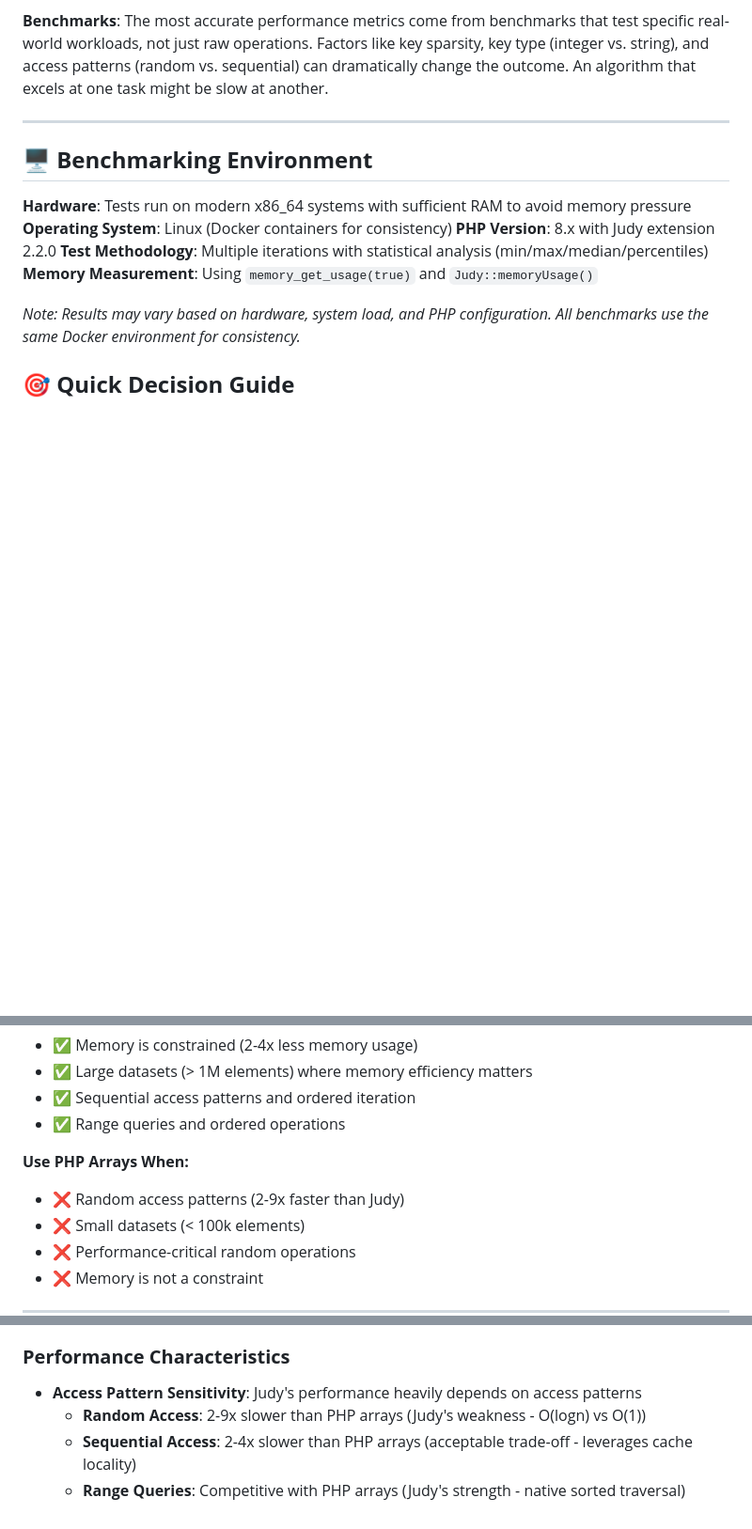
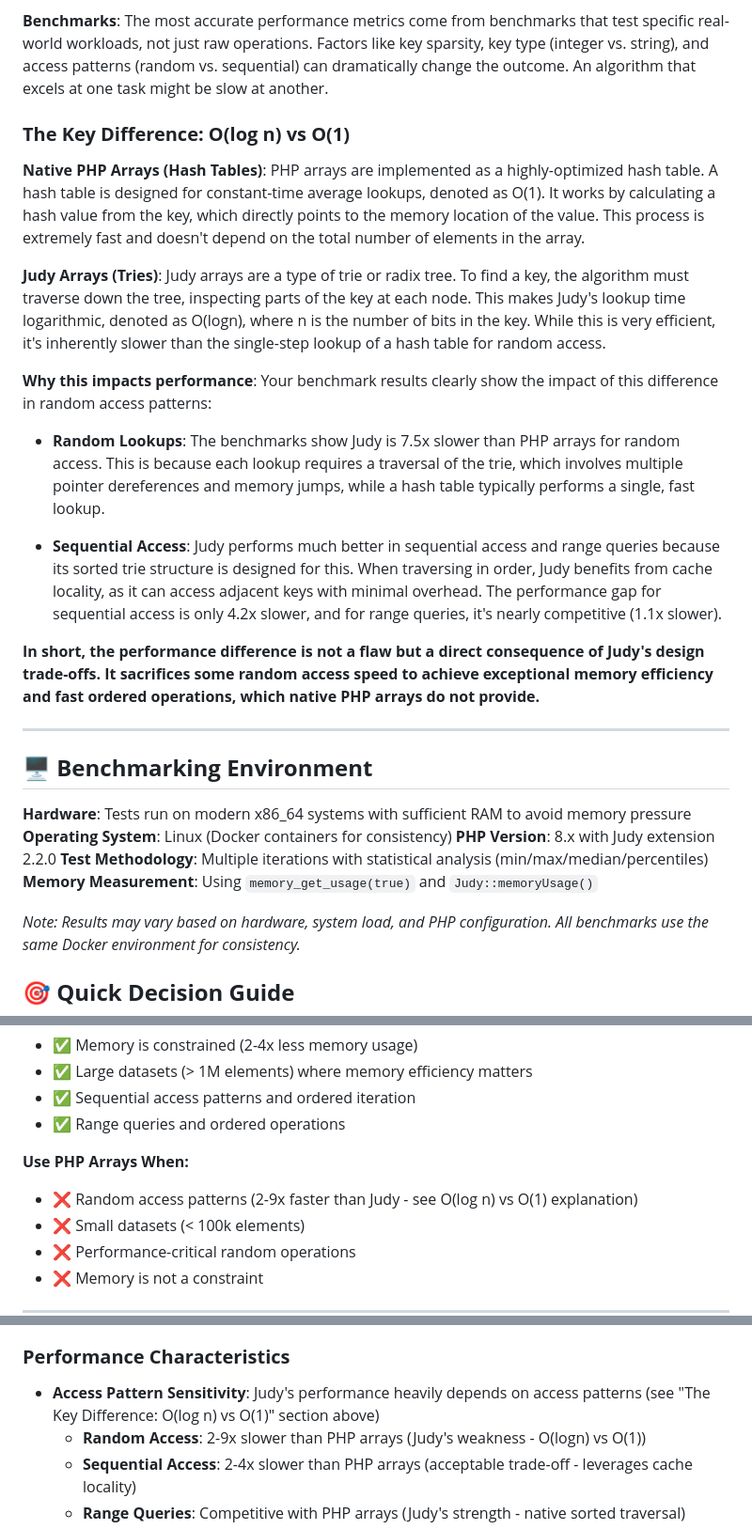
Before and after one commit to orieg/php-judy, a Markdown page: BENCHMARK.md, 3 parts joined by grey strips. Shown at 94% size. Rendered like a GitHub page; blank space fills up the shorter version.

Commit message:
Add comprehensive O(log n) vs O(1) explanation to BENCHMARK.md
MAJOR ADDITION:
- Added detailed section 'The Key Difference: O(log n) vs O(1)'
- Explains hash table vs trie/radix tree fundamental differences
- Connects theoretical complexity to actual benchmark results

KEY EXPLANATIONS:
- PHP arrays (hash tables): O(1) constant-time lookups via hash calculation
- Judy arrays (tries): O(log n) logarithmic lookups via tree traversal
- Why random access is 7.5x slower: multiple pointer dereferences vs single lookup
- Why sequential access is better: cache locality and sorted structure

PERFORMANCE INSIGHTS:
- Random lookups: 7.5x slower due to trie traversal overhead
- Sequential access: 4.2x slower but leverages cache locality
- Range queries: nearly competitive (1.1x slower) due to native sorted structure

DESIGN TRADE-OFFS:
- Emphasizes that performance difference is not a flaw but a design choice
- Judy sacrifices random access speed for memory efficiency and ordered operations
- Provides context for when each data structure is appropriate

This addition makes the benchmark document much more educational by explaining the fundamental reasons behind the performance characteristics.

```diff
--- a/BENCHMARK.md
+++ b/BENCHMARK.md
@@ -23,6 +21,20 @@ Modern data structures like Swiss tables (used in abseil and Folly) and Robin Ho
 **Random Access**: For random key lookups and insertions (the most common use case for a map or dictionary), highly-optimized hash tables will typically outperform Judy arrays. This is because they can find a key in near-constant time (O(1)), while Judy's lookup time is logarithmic with the number of bits in the key (O(logn) for a balanced trie).
 
 **Benchmarks**: The most accurate performance metrics come from benchmarks that test specific real-world workloads, not just raw operations. Factors like key sparsity, key type (integer vs. string), and access patterns (random vs. sequential) can dramatically change the outcome. An algorithm that excels at one task might be slow at another.
+
+### **The Key Difference: O(log n) vs O(1)**
+
+**Native PHP Arrays (Hash Tables)**: PHP arrays are implemented as a highly-optimized hash table. A hash table is designed for constant-time average lookups, denoted as O(1). It works by calculating a hash value from the key, which directly points to the memory location of the value. This process is extremely fast and doesn't depend on the total number of elements in the array.
+
+**Judy Arrays (Tries)**: Judy arrays are a type of trie or radix tree. To find a key, the algorithm must traverse down the tree, inspecting parts of the key at each node. This makes Judy's lookup time logarithmic, denoted as O(logn), where n is the number of bits in the key. While this is very efficient, it's inherently slower than the single-step lookup of a hash table for random access.
+
+**Why this impacts performance**: Your benchmark results clearly show the impact of this difference in random access patterns:
+
+- **Random Lookups**: The benchmarks show Judy is 7.5x slower than PHP arrays for random access. This is because each lookup requires a traversal of the trie, which involves multiple pointer dereferences and memory jumps, while a hash table typically performs a single, fast lookup.
+
+- **Sequential Access**: Judy performs much better in sequential access and range queries because its sorted trie structure is designed for this. When traversing in order, Judy benefits from cache locality, as it can access adjacent keys with minimal overhead. The performance gap for sequential access is only 4.2x slower, and for range queries, it's nearly competitive (1.1x slower).
+
+**In short, the performance difference is not a flaw but a direct consequence of Judy's design trade-offs. It sacrifices some random access speed to achieve exceptional memory efficiency and fast ordered operations, which native PHP arrays do not provide.**
 
 ---
 
@@ -45,7 +57,7 @@ Modern data structures like Swiss tables (used in abseil and Folly) and Robin Ho
 - ✅ Range queries and ordered operations
 
 **Use PHP Arrays When:**
-- ❌ Random access patterns (2-9x faster than Judy)
+- ❌ Random access patterns (2-9x faster than Judy - see O(log n) vs O(1) explanation)
 - ❌ Small datasets (< 100k elements)
 - ❌ Performance-critical random operations
 - ❌ Memory is not a constraint
@@ -119,7 +131,7 @@ Our benchmark suite tests multiple scenarios to provide realistic performance da
 - String-based Judy arrays show moderate memory savings with performance trade-offs
 
 ### **Performance Characteristics**
-- **Access Pattern Sensitivity**: Judy's performance heavily depends on access patterns
+- **Access Pattern Sensitivity**: Judy's performance heavily depends on access patterns (see "The Key Difference: O(log n) vs O(1)" section above)
   - **Random Access**: 2-9x slower than PHP arrays (Judy's weakness - O(logn) vs O(1))
   - **Sequential Access**: 2-4x slower than PHP arrays (acceptable trade-off - leverages cache locality)
   - **Range Queries**: Competitive with PHP arrays (Judy's strength - native sorted traversal)
```
Also changed, not shown: other parts of BENCHMARK.md (+0 -2 lines).
